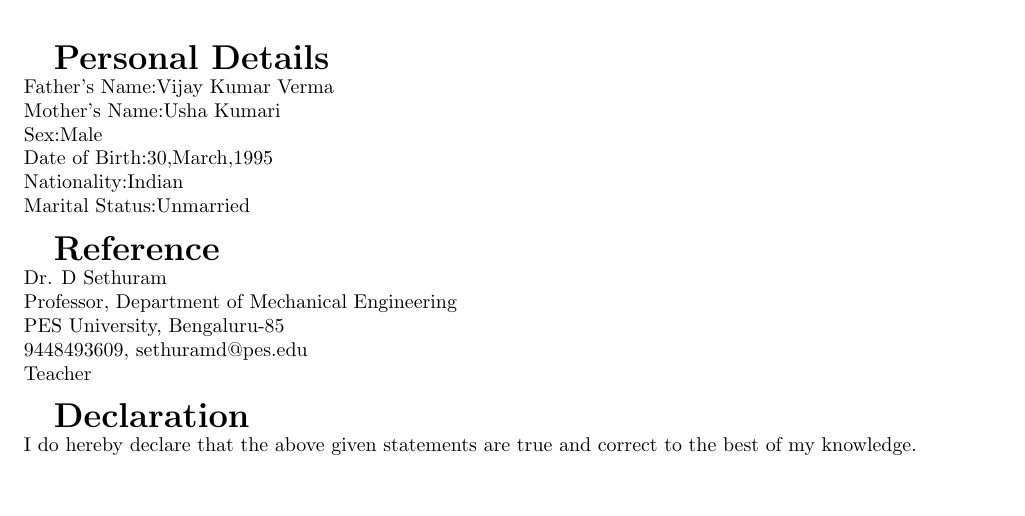
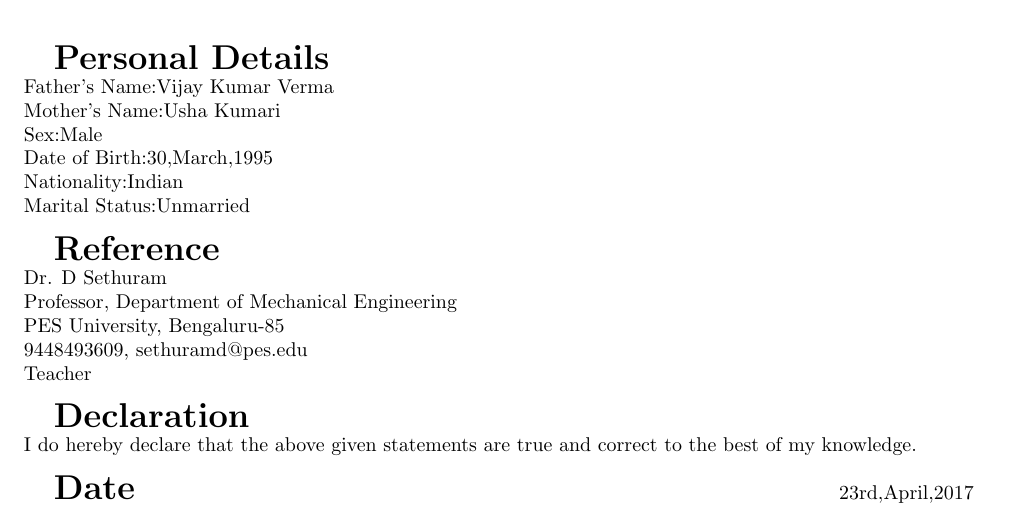
Before and after one commit to vermaabhishek357/AbhishekKumarVerma_Resume, a LaTeX CV (res.tex): part of page 2 of 2, cut so that both start at the same text. Compiled offline with pdfLaTeX.

Commit message:
Add files via upload
Date

```diff
--- a/res.tex
+++ b/res.tex
@@ -125,6 +125,10 @@ Marital Status:Unmarried\\}
 {\normalsize I do hereby declare that the above given statements are true and correct to the best of my knowledge.\\}
 
 
+%Date
+
+\textbf{\LARGE Date}\hspace{350pt}
+{\normalsize 23rd,April,2017}
 
 
 \end{document}
```
Also changed, not shown: res.pdf, 2 other files.
